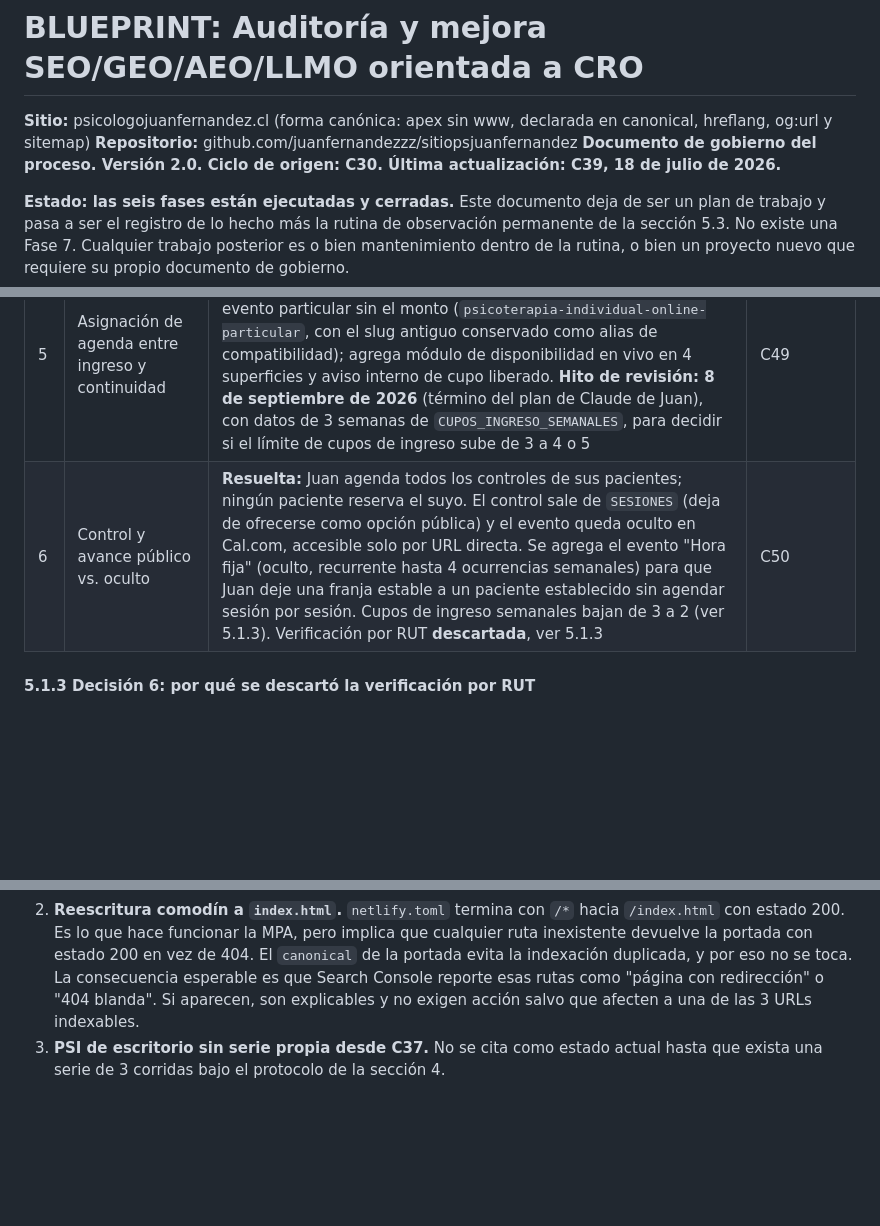
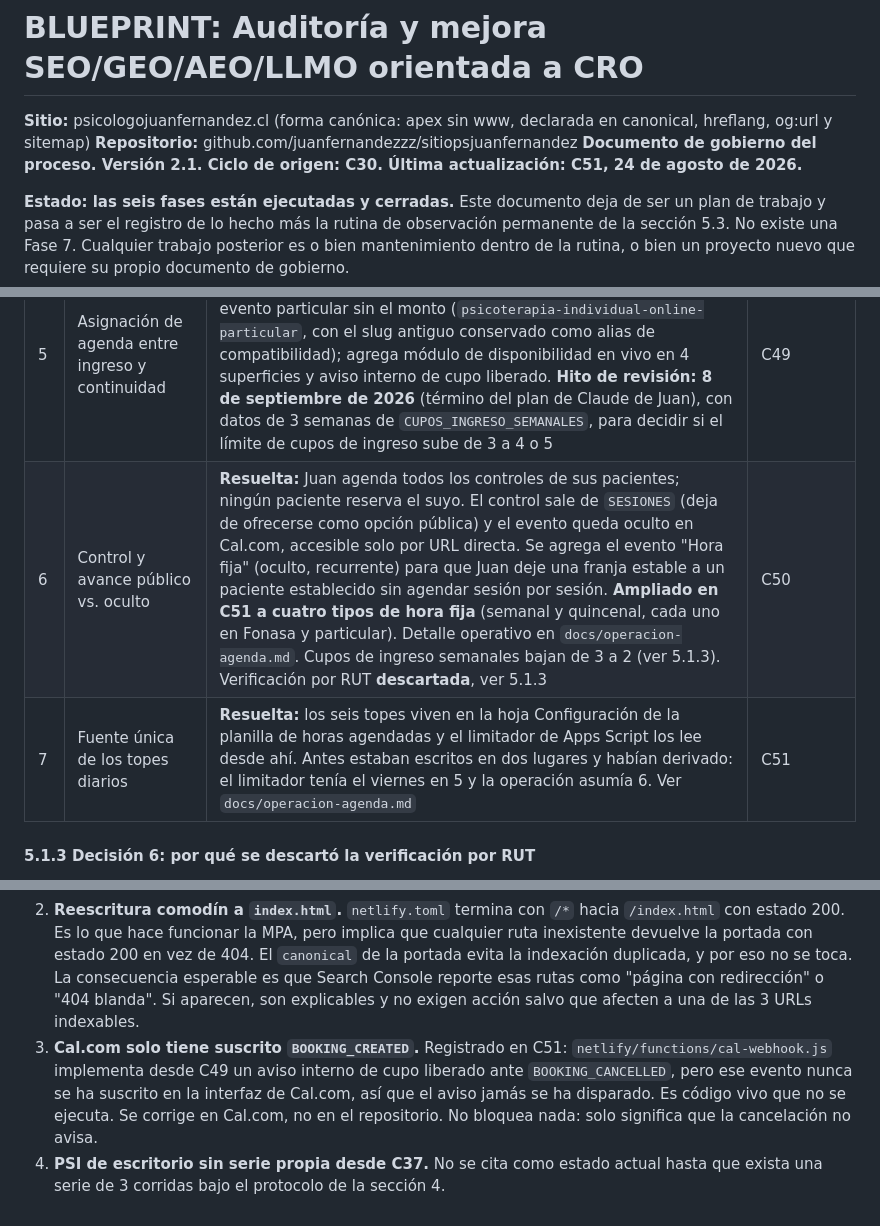
Before and after one commit to juanfernandezzz/sitiopsjuanfernandez, a Markdown page: BLUEPRINT.md, 3 parts joined by grey strips. Drawn GitHub-style; blank space fills up the shorter version.

Commit message:
C52: BLUEPRINT 2.1 y documento de operación de agenda

```diff
--- a/BLUEPRINT.md
+++ b/BLUEPRINT.md
@@ -2,7 +2,7 @@
 
 **Sitio:** psicologojuanfernandez.cl (forma canónica: apex sin www, declarada en canonical, hreflang, og:url y sitemap)
 **Repositorio:** github.com/juanfernandezzz/sitiopsjuanfernandez
-**Documento de gobierno del proceso. Versión 2.0. Ciclo de origen: C30. Última actualización: C39, 18 de julio de 2026.**
+**Documento de gobierno del proceso. Versión 2.1. Ciclo de origen: C30. Última actualización: C51, 24 de agosto de 2026.**
 
 **Estado: las seis fases están ejecutadas y cerradas.** Este documento deja de ser un plan de trabajo y pasa a ser el registro de lo hecho más la rutina de observación permanente de la sección 5.3. No existe una Fase 7. Cualquier trabajo posterior es o bien mantenimiento dentro de la rutina, o bien un proyecto nuevo que requiere su propio documento de gobierno.
 
@@ -202,7 +203,8 @@ Las cifras de esta tabla son las vigentes. Ninguna se cita de memoria ni de una
 | 3 | Unificación de `sesiones.js` | **Resuelta:** Opción 1, campo único `detalle`, con el precio renderizado por separado en cada superficie. Verificado en C39: no quedan referencias funcionales a `detalleModal` ni a `detalleApp` en el repositorio; la única mención restante es el comentario de cabecera que documenta el cambio | C36, verificada en C39 |
 | 4 | Perfil en directorios de salud tipo Doctoralia | **Archivada por alcance.** Ver 5.1.1 | C39 |
 | 5 | Asignación de agenda entre ingreso y continuidad | **Resuelta:** segmentación por banda de aviso mínimo (ver 5.1.2). Sube el particular de $15.000 a $20.000; renombra el slug del evento particular sin el monto (`psicoterapia-individual-online-particular`, con el slug antiguo conservado como alias de compatibilidad); agrega módulo de disponibilidad en vivo en 4 superficies y aviso interno de cupo liberado. **Hito de revisión: 8 de septiembre de 2026** (término del plan de Claude de Juan), con datos de 3 semanas de `CUPOS_INGRESO_SEMANALES`, para decidir si el límite de cupos de ingreso sube de 3 a 4 o 5 | C49 |
-| 6 | Control y avance público vs. oculto | **Resuelta:** Juan agenda todos los controles de sus pacientes; ningún paciente reserva el suyo. El control sale de `SESIONES` (deja de ofrecerse como opción pública) y el evento queda oculto en Cal.com, accesible solo por URL directa. Se agrega el evento "Hora fija" (oculto, recurrente hasta 4 ocurrencias semanales) para que Juan deje una franja estable a un paciente establecido sin agendar sesión por sesión. Cupos de ingreso semanales bajan de 3 a 2 (ver 5.1.3). Verificación por RUT **descartada**, ver 5.1.3 | C50 |
+| 6 | Control y avance público vs. oculto | **Resuelta:** Juan agenda todos los controles de sus pacientes; ningún paciente reserva el suyo. El control sale de `SESIONES` (deja de ofrecerse como opción pública) y el evento queda oculto en Cal.com, accesible solo por URL directa. Se agrega el evento "Hora fija" (oculto, recurrente) para que Juan deje una franja estable a un paciente establecido sin agendar sesión por sesión. **Ampliado en C51 a cuatro tipos de hora fija** (semanal y quincenal, cada uno en Fonasa y particular). Detalle operativo en `docs/operacion-agenda.md`. Cupos de ingreso semanales bajan de 3 a 2 (ver 5.1.3). Verificación por RUT **descartada**, ver 5.1.3 | C50 |
+| 7 | Fuente única de los topes diarios | **Resuelta:** los seis topes viven en la hoja Configuración de la planilla de horas agendadas y el limitador de Apps Script los lee desde ahí. Antes estaban escritos en dos lugares y habían derivado: el limitador tenía el viernes en 5 y la operación asumía 6. Ver `docs/operacion-agenda.md` | C51 |
 
 #### 5.1.3 Decisión 6: por qué se descartó la verificación por RUT
 
@@ -302,4 +309,5 @@ Ninguna de estas es un defecto conocido con corrección obvia. Son puntos que la
 
 1. **Dominio canónico frente a dominio primario de Netlify.** Todo el sitio declara la forma apex `https://psicologojuanfernandez.cl/` en canonical, hreflang, `og:url`, sitemap y la línea `Sitemap:` de robots.txt. Falta confirmar que el dominio primario configurado en Netlify sea también el apex. Si el primario fuera `www`, cada URL canónica respondería con una redirección y la URL final de los anuncios sumaría un salto innecesario. Verificación: en Netlify, Domain management, ver cuál aparece como primary domain.
 2. **Reescritura comodín a `index.html`.** `netlify.toml` termina con `/*` hacia `/index.html` con estado 200. Es lo que hace funcionar la MPA, pero implica que cualquier ruta inexistente devuelve la portada con estado 200 en vez de 404. El `canonical` de la portada evita la indexación duplicada, y por eso no se toca. La consecuencia esperable es que Search Console reporte esas rutas como "página con redirección" o "404 blanda". Si aparecen, son explicables y no exigen acción salvo que afecten a una de las 3 URLs indexables.
-3. **PSI de escritorio sin serie propia desde C37.** No se cita como estado actual hasta que exista una serie de 3 corridas bajo el protocolo de la sección 4.
+3. **Cal.com solo tiene suscrito `BOOKING_CREATED`.** Registrado en C51: `netlify/functions/cal-webhook.js` implementa desde C49 un aviso interno de cupo liberado ante `BOOKING_CANCELLED`, pero ese evento nunca se ha suscrito en la interfaz de Cal.com, así que el aviso jamás se ha disparado. Es código vivo que no se ejecuta. Se corrige en Cal.com, no en el repositorio. No bloquea nada: solo significa que la cancelación no avisa.
+4. **PSI de escritorio sin serie propia desde C37.** No se cita como estado actual hasta que exista una serie de 3 corridas bajo el protocolo de la sección 4.
```
Also changed, not shown: other parts of BLUEPRINT.md (+7 -1 lines), docs/operacion-agenda.md (added, +173 -0 lines).
